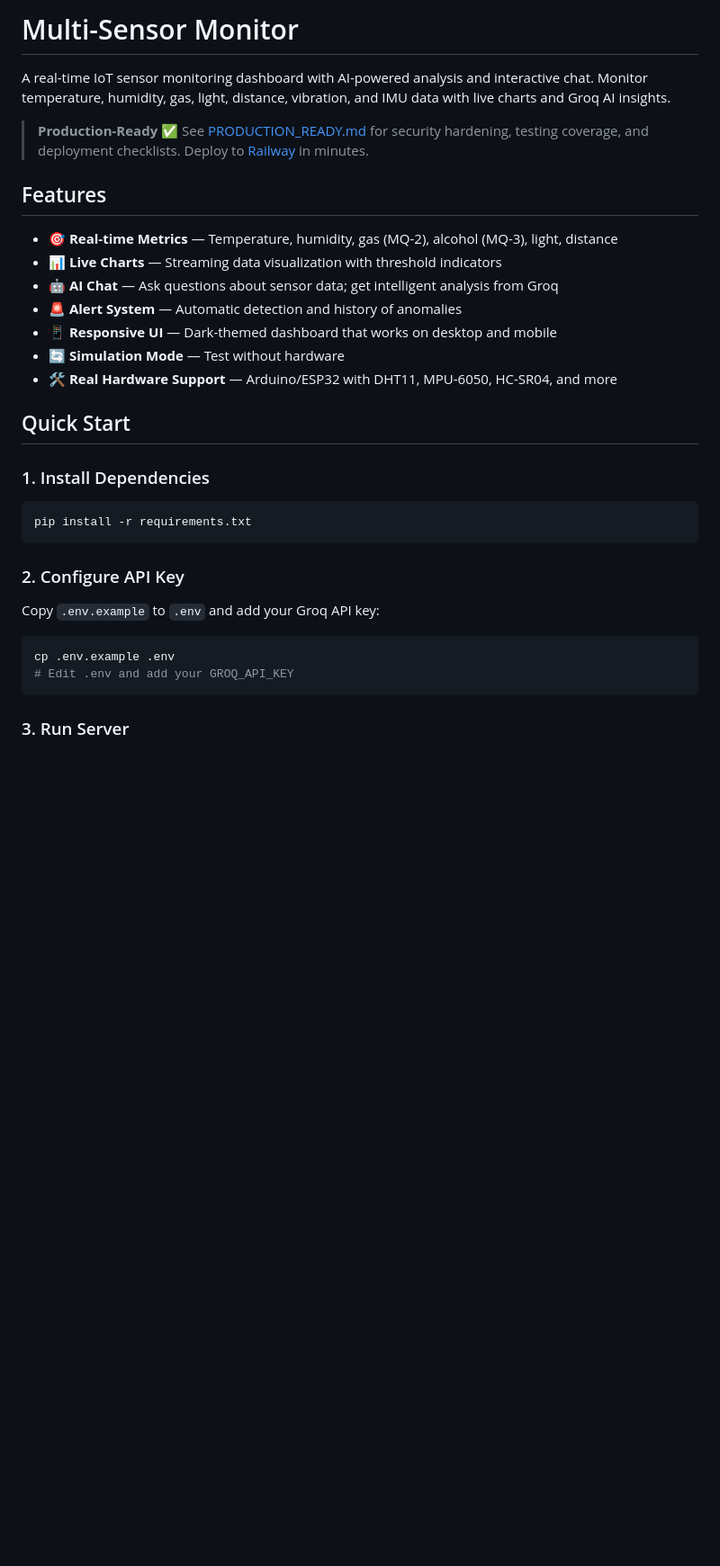
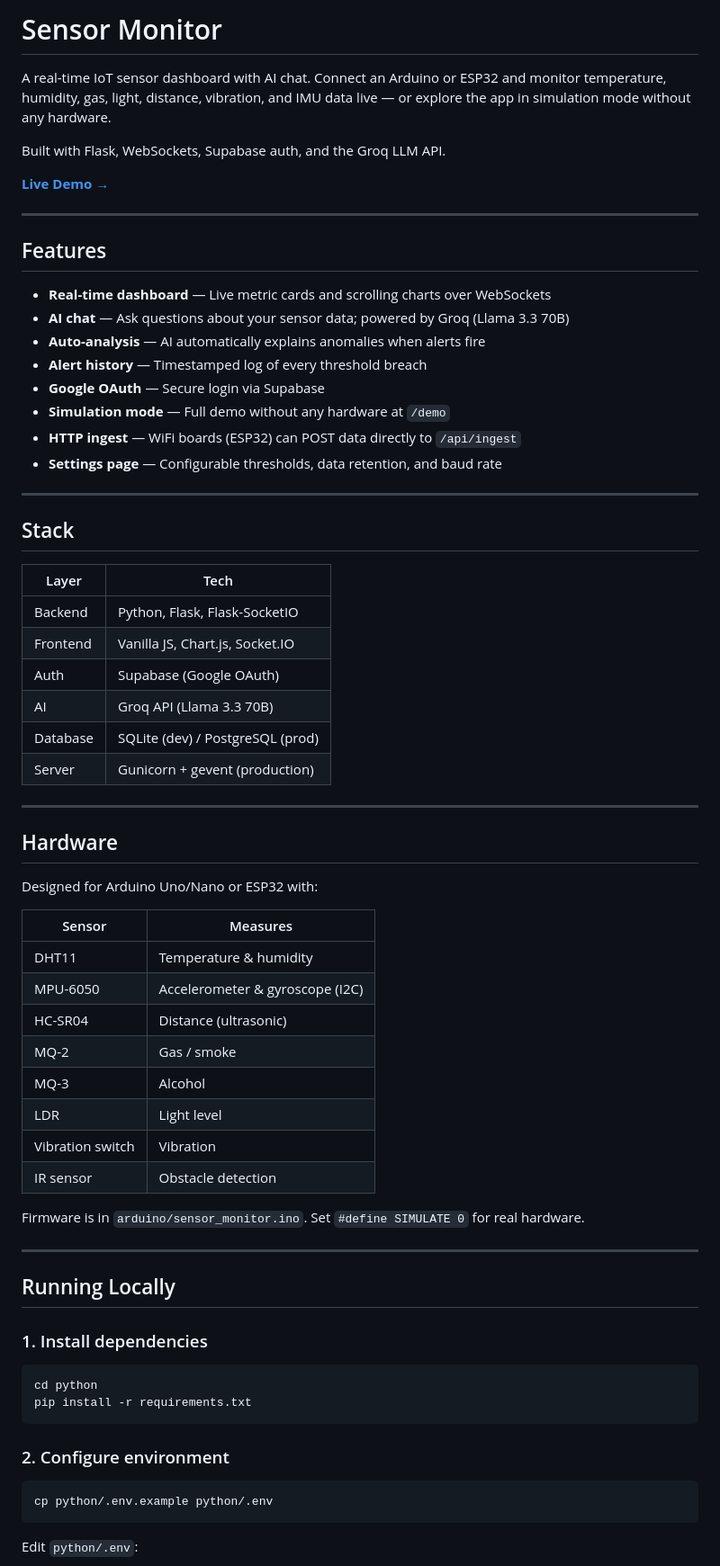
Before and after one commit to palan01-droid/Sensor-Monitor, a Markdown page: README.md, the part around one of its changes. Shown at 90% size. GitHub-like rendering; blank space fills up the shorter version.

````diff
--- a/README.md
+++ b/README.md
@@ -1,35 +1,72 @@
-# Multi-Sensor Monitor
+# Sensor Monitor
 
-A real-time IoT sensor monitoring dashboard with AI-powered analysis and interactive chat. Monitor temperature, humidity, gas, light, distance, vibration, and IMU data with live charts and Groq AI insights.
+A real-time IoT sensor dashboard with AI chat. Connect an Arduino or ESP32 and monitor temperature, humidity, gas, light, distance, vibration, and IMU data live — or explore the app in simulation mode without any hardware.
 
-> **Production-Ready** ✅ See [PRODUCTION_READY.md](PRODUCTION_READY.md) for security hardening, testing coverage, and deployment checklists. Deploy to [Railway](DEPLOYMENT.md) in minutes.
+Built with Flask, WebSockets, Supabase auth, and the Groq LLM API.
+
+**[Live Demo →](https://sensor-monitor.onrender.com)**
+
+---
 
 ## Features
 
-- 🎯 **Real-time Metrics** — Temperature, humidity, gas (MQ-2), alcohol (MQ-3), light, distance
-- 📊 **Live Charts** — Streaming data visualization with threshold indicators
-- 🤖 **AI Chat** — Ask questions about sensor data; get intelligent analysis from Groq
-- 🚨 **Alert System** — Automatic detection and history of anomalies
-- 📱 **Responsive UI** — Dark-themed dashboard that works on desktop and mobile
-- 🔄 **Simulation Mode** — Test without hardware
-- 🛠️ **Real Hardware Support** — Arduino/ESP32 with DHT11, MPU-6050, HC-SR04, and more
+- **Real-time dashboard** — Live metric cards and scrolling charts over WebSockets
+- **AI chat** — Ask questions about your sensor data; powered by Groq (Llama 3.3 70B)
+- **Auto-analysis** — AI automatically explains anomalies when alerts fire
+- **Alert history** — Timestamped log of every threshold breach
+- **Google OAuth** — Secure login via Supabase
+- **Simulation mode** — Full demo without any hardware at `/demo`
+- **HTTP ingest** — WiFi boards (ESP32) can POST data directly to `/api/ingest`
+- **Settings page** — Configurable thresholds, data retention, and baud rate
 
-## Quick Start
+---
 
-### 1. Install Dependencies
+## Stack
+
+| Layer | Tech |
+|---|---|
+| Backend | Python, Flask, Flask-SocketIO |
+| Frontend | Vanilla JS, Chart.js, Socket.IO |
+| Auth | Supabase (Google OAuth) |
+| AI | Groq API (Llama 3.3 70B) |
+| Database | SQLite (dev) / PostgreSQL (prod) |
+| Server | Gunicorn + gevent (production) |
+
+---
+
+## Hardware
+
+Designed for Arduino Uno/Nano or ESP32 with:
+
+| Sensor | Measures |
+|---|---|
+| DHT11 | Temperature & humidity |
+| MPU-6050 | Accelerometer & gyroscope (I2C) |
+| HC-SR04 | Distance (ultrasonic) |
+| MQ-2 | Gas / smoke |
+| MQ-3 | Alcohol |
+| LDR | Light level |
+| Vibration switch | Vibration |
+| IR sensor | Obstacle detection |
+
+Firmware is in `arduino/sensor_monitor.ino`. Set `#define SIMULATE 0` for real hardware.
+
+---
+
+## Running Locally
+
+### 1. Install dependencies
 
 ```bash
+cd python
 pip install -r requirements.txt
 ```
 
-### 2. Configure API Key
-
-Copy `.env.example` to `.env` and add your Groq API key:
+### 2. Configure environment
 
 ```bash
-cp .env.example .env
-# Edit .env and add your GROQ_API_KEY
+cp python/.env.example python/.env
 ```
 
-### 3. Run Server
+Edit `python/.env`:
 
````
Also changed, not shown: other parts of README.md (+76 -161 lines).
